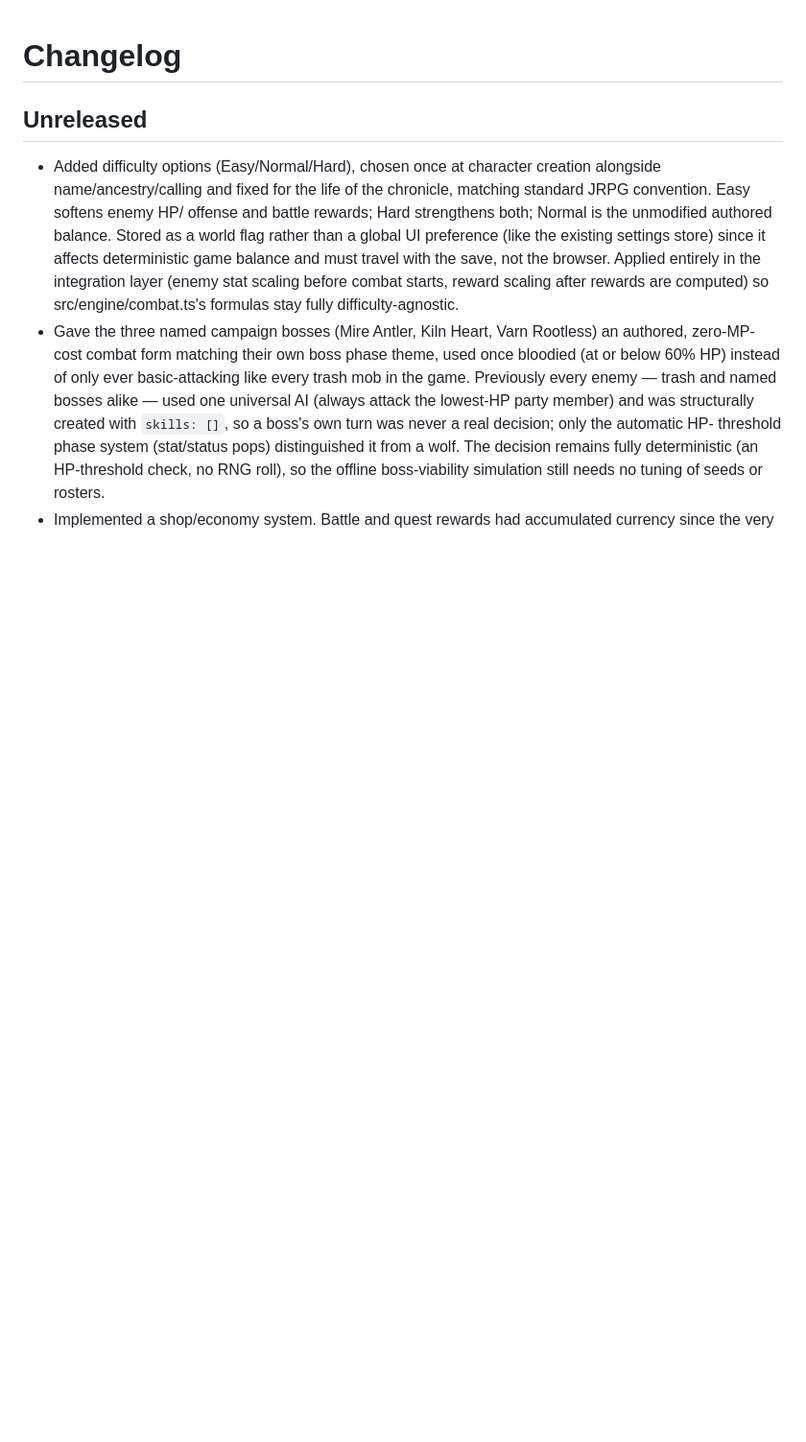
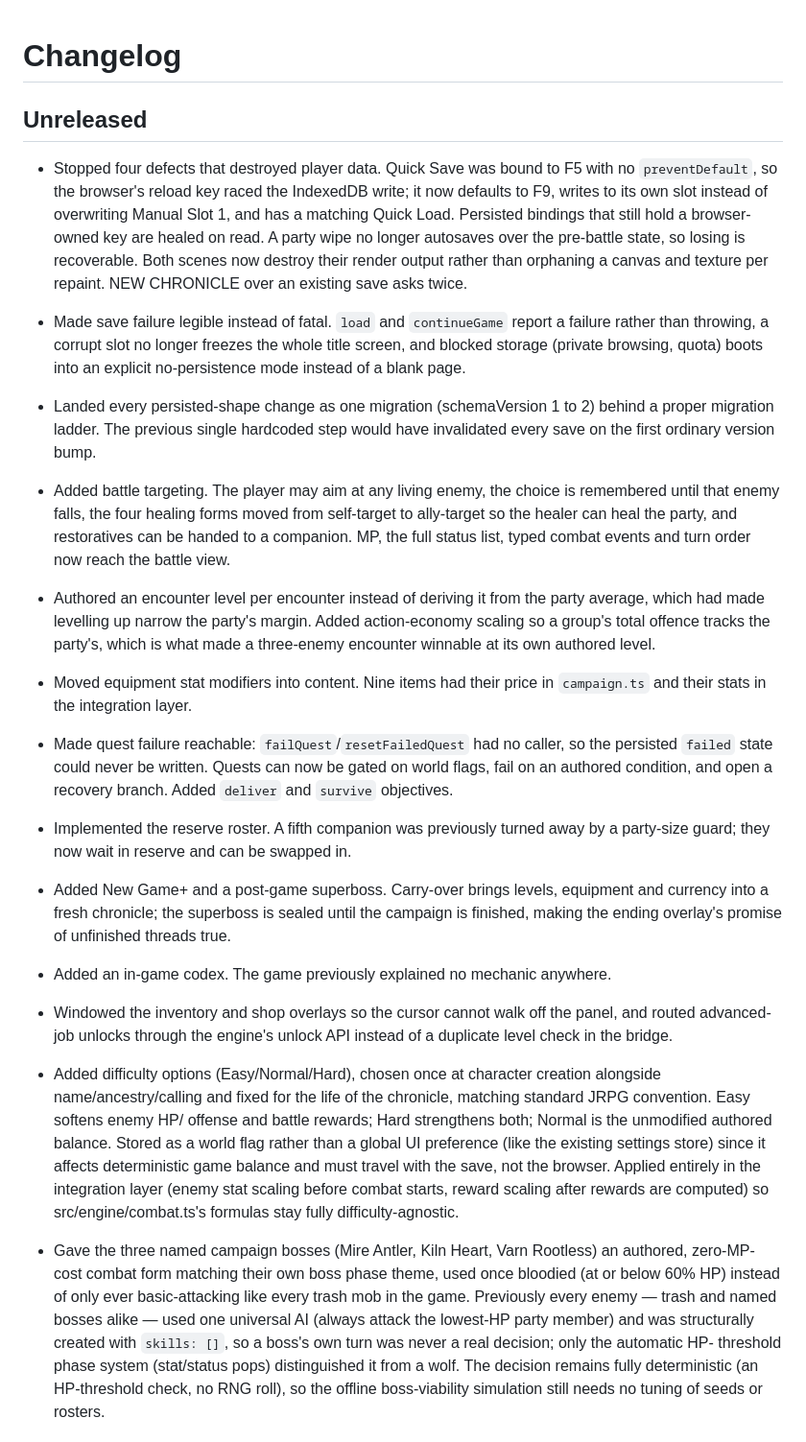
Before and after one commit to ajibasket32/yggdrasil-chronicles, a Markdown page: CHANGELOG.md, the part around the change. Shown at 96% size. Drawn GitHub-style; blank space fills up the shorter version.

Commit message:
docs: correct the control list and record the branch's work
README claimed WASD movement, which has never been implemented — no KeyW/A/S/D
appears anywhere in the bindings — and still documented Quick Save on F5, which
this branch deliberately moved off. Both are now accurate, and the new codex
key, quick-load key and reserved-key policy are documented.

CHANGELOG records the branch: the four data-destroying defects, the save-error
paths, the single schema migration and its ladder, battle targeting, authored
encounter levels with action-economy scaling, equipment as content, reachable
quest failure, the reserve roster, New Game+ with a post-game superboss, the
codex, and overlay windowing.

Co-Authored-By: Claude Opus 5 (1M context) <noreply@anthropic.com>

```diff
--- a/CHANGELOG.md
+++ b/CHANGELOG.md
@@ -1,6 +1,47 @@
 # Changelog
 
 ## Unreleased
+
+- Stopped four defects that destroyed player data. Quick Save was bound to F5
+  with no `preventDefault`, so the browser's reload key raced the IndexedDB
+  write; it now defaults to F9, writes to its own slot instead of overwriting
+  Manual Slot 1, and has a matching Quick Load. Persisted bindings that still
+  hold a browser-owned key are healed on read. A party wipe no longer autosaves
+  over the pre-battle state, so losing is recoverable. Both scenes now destroy
+  their render output rather than orphaning a canvas and texture per repaint.
+  NEW CHRONICLE over an existing save asks twice.
+- Made save failure legible instead of fatal. `load` and `continueGame` report
+  a failure rather than throwing, a corrupt slot no longer freezes the whole
+  title screen, and blocked storage (private browsing, quota) boots into an
+  explicit no-persistence mode instead of a blank page.
+- Landed every persisted-shape change as one migration (schemaVersion 1 to 2)
+  behind a proper migration ladder. The previous single hardcoded step would
+  have invalidated every save on the first ordinary version bump.
+- Added battle targeting. The player may aim at any living enemy, the choice is
+  remembered until that enemy falls, the four healing forms moved from
+  self-target to ally-target so the healer can heal the party, and restoratives
+  can be handed to a companion. MP, the full status list, typed combat events
+  and turn order now reach the battle view.
+- Authored an encounter level per encounter instead of deriving it from the
+  party average, which had made levelling up narrow the party's margin. Added
+  action-economy scaling so a group's total offence tracks the party's, which
+  is what made a three-enemy encounter winnable at its own authored level.
+- Moved equipment stat modifiers into content. Nine items had their price in
+  `campaign.ts` and their stats in the integration layer.
+- Made quest failure reachable: `failQuest`/`resetFailedQuest` had no caller,
+  so the persisted `failed` state could never be written. Quests can now be
+  gated on world flags, fail on an authored condition, and open a recovery
+  branch. Added `deliver` and `survive` objectives.
+- Implemented the reserve roster. A fifth companion was previously turned away
+  by a party-size guard; they now wait in reserve and can be swapped in.
+- Added New Game+ and a post-game superboss. Carry-over brings levels,
+  equipment and currency into a fresh chronicle; the superboss is sealed until
+  the campaign is finished, making the ending overlay's promise of unfinished
+  threads true.
+- Added an in-game codex. The game previously explained no mechanic anywhere.
+- Windowed the inventory and shop overlays so the cursor cannot walk off the
+  panel, and routed advanced-job unlocks through the engine's unlock API
+  instead of a duplicate level check in the bridge.
 
 - Added difficulty options (Easy/Normal/Hard), chosen once at character
   creation alongside name/ancestry/calling and fixed for the life of the
```
Also changed, not shown: README.md (+9 -5 lines).
